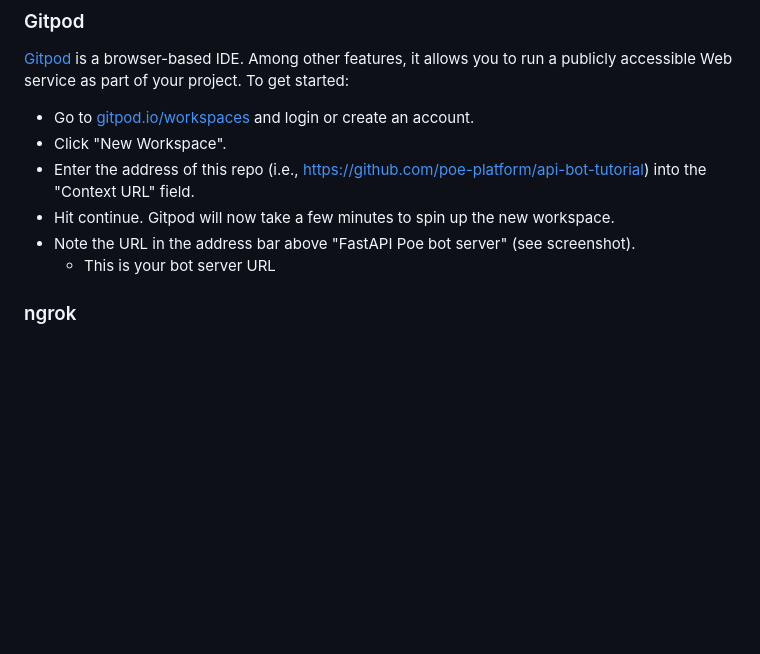
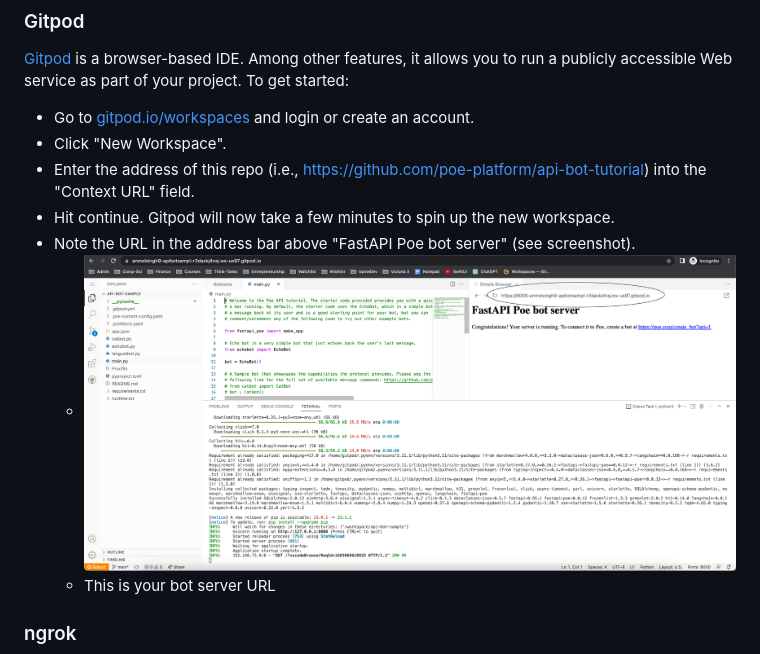
Before and after one commit to poe-platform/server-bot-quick-start, a Markdown page: README.md, the part around the change. Rendered like a GitHub page; pictures changed too: images/gitpod.png (added); blank space fills up the shorter version.

Commit message:
add screenshot and gitignore

```diff
--- a/README.md
+++ b/README.md
@@ -25,6 +25,7 @@ to run a publicly accessible Web service as part of your project. To get started
   https://github.com/poe-platform/api-bot-tutorial) into the "Context URL" field.
 - Hit continue. Gitpod will now take a few minutes to spin up the new workspace.
 - Note the URL in the address bar above "FastAPI Poe bot server" (see screenshot).
+  - ![Screenshot of a gitpod page with the URL for the server circled.](./images/gitpod.png)
   - This is your bot server URL
 
 ### ngrok
```
Also changed, not shown: 1 other file.
